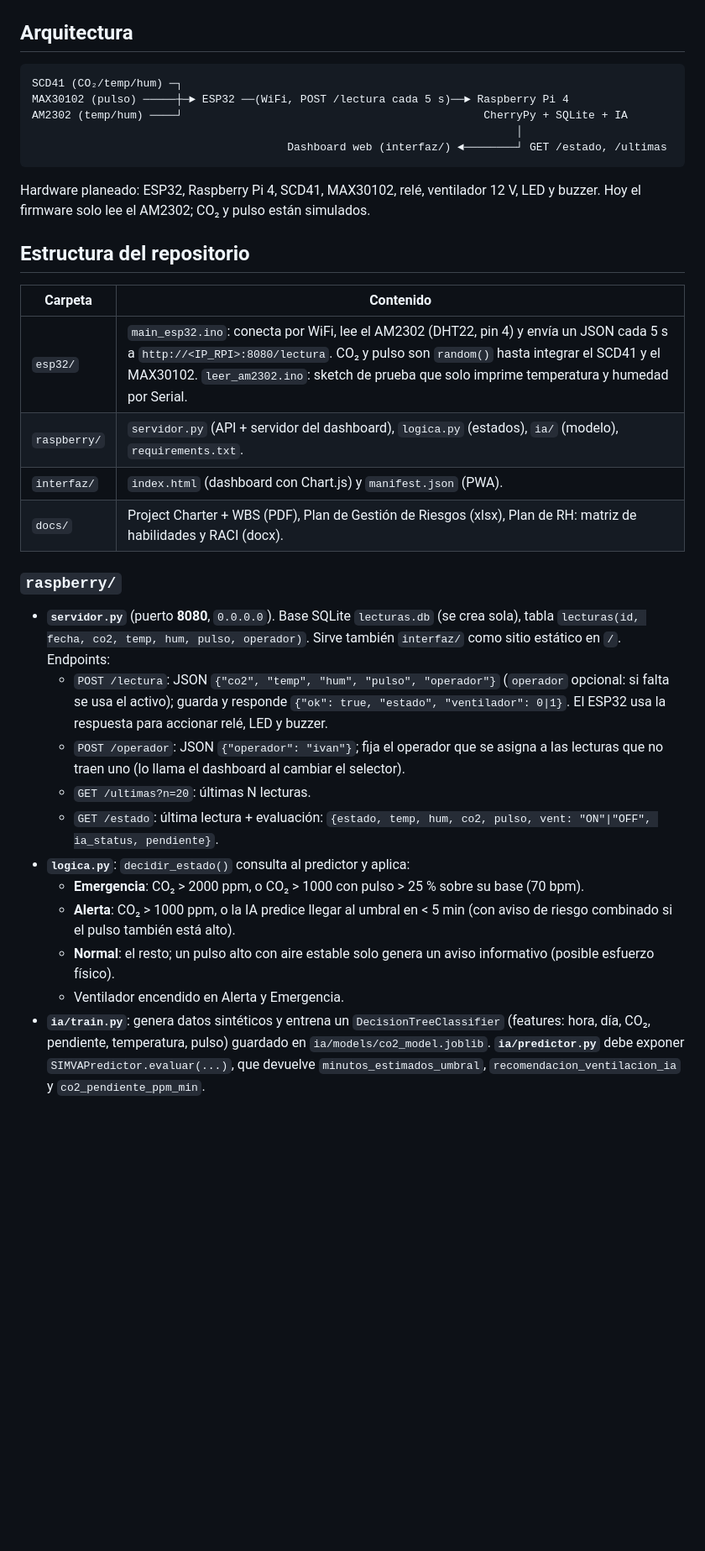
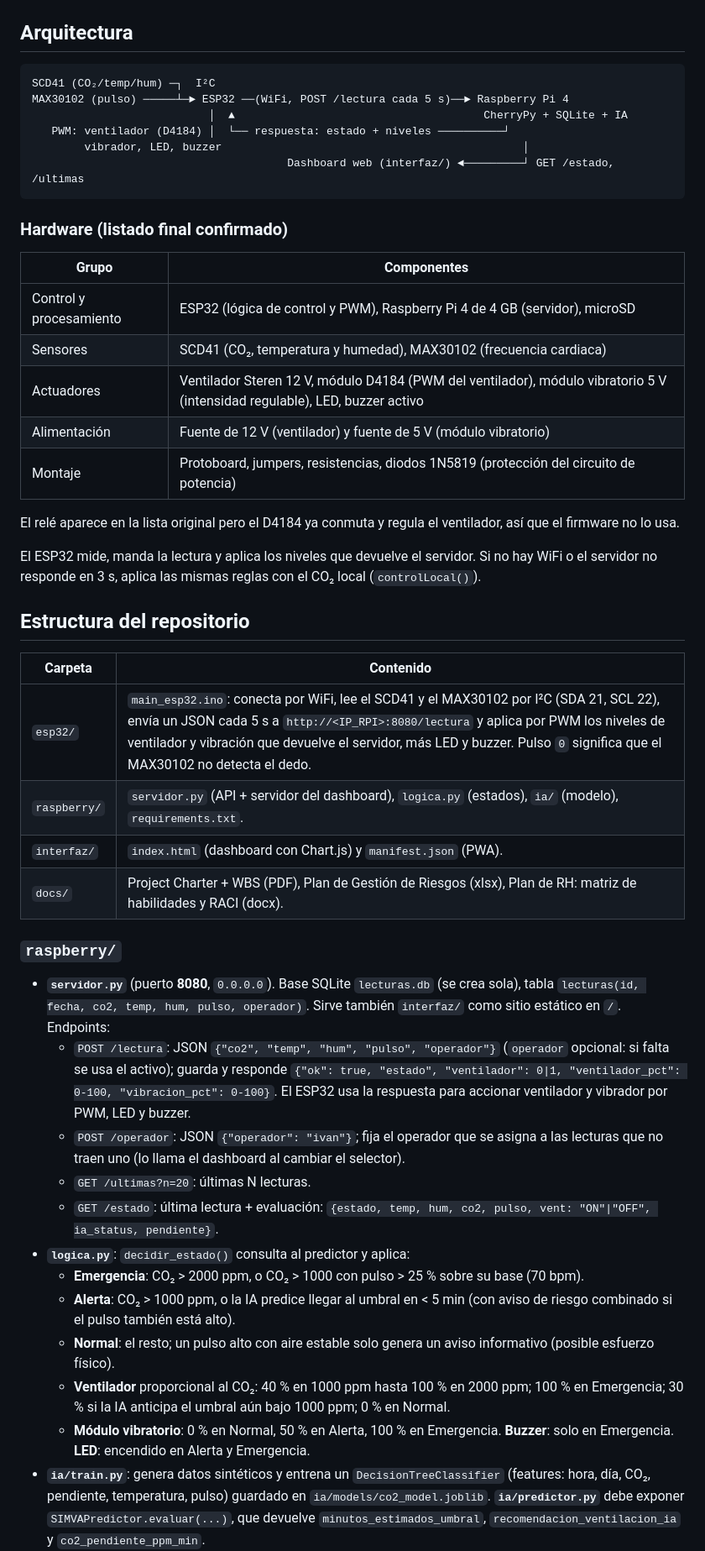
Before and after one commit to A01782067GG/SIMVA, a Markdown page: README.md, the part around one of its changes. Shown at 84% size. Drawn GitHub-style; blank space fills up the shorter version.

Commit message:
README: final hardware list, PWM levels, updated team comments
Co-Authored-By: Claude Sonnet 5.5 <noreply@anthropic.com>

````diff
--- a/README.md
+++ b/README.md
@@ -17,27 +17,39 @@ Prototipo del curso *Implementación de Internet de las Cosas* (Tec de Monterrey
 ## Arquitectura
 
 ```
-SCD41 (CO₂/temp/hum) ─┐
-MAX30102 (pulso) ─────┼─► ESP32 ──(WiFi, POST /lectura cada 5 s)──► Raspberry Pi 4
-AM2302 (temp/hum) ────┘                                              CherryPy + SQLite + IA
-                                                                          │
-                                       Dashboard web (interfaz/) ◄────────┘ GET /estado, /ultimas
+SCD41 (CO₂/temp/hum) ─┐  I²C
+MAX30102 (pulso) ─────┴─► ESP32 ──(WiFi, POST /lectura cada 5 s)──► Raspberry Pi 4
+                           │  ▲                                      CherryPy + SQLite + IA
+   PWM: ventilador (D4184) │  └── respuesta: estado + niveles ──────────┘
+        vibrador, LED, buzzer                                              │
+                                       Dashboard web (interfaz/) ◄─────────┘ GET /estado, /ultimas
 ```
 
-Hardware planeado: ESP32, Raspberry Pi 4, SCD41, MAX30102, relé, ventilador 12 V, LED y buzzer. Hoy el firmware solo lee el AM2302; CO₂ y pulso están simulados.
+### Hardware (listado final confirmado)
+| Grupo | Componentes |
+|---|---|
+| Control y procesamiento | ESP32 (lógica de control y PWM), Raspberry Pi 4 de 4 GB (servidor), microSD |
+| Sensores | SCD41 (CO₂, temperatura y humedad), MAX30102 (frecuencia cardiaca) |
+| Actuadores | Ventilador Steren 12 V, módulo D4184 (PWM del ventilador), módulo vibratorio 5 V (intensidad regulable), LED, buzzer activo |
+| Alimentación | Fuente de 12 V (ventilador) y fuente de 5 V (módulo vibratorio) |
+| Montaje | Protoboard, jumpers, resistencias, diodos 1N5819 (protección del circuito de potencia) |
+
+El relé aparece en la lista original pero el D4184 ya conmuta y regula el ventilador, así que el firmware no lo usa.
+
+El ESP32 mide, manda la lectura y aplica los niveles que devuelve el servidor. Si no hay WiFi o el servidor no responde en 3 s, aplica las mismas reglas con el CO₂ local (`controlLocal()`).
 
 ## Estructura del repositorio
 
 | Carpeta | Contenido |
 |---|---|
-| `esp32/` | `main_esp32.ino`: conecta por WiFi, lee el AM2302 (DHT22, pin 4) y envía un JSON cada 5 s a `http://<IP_RPI>:8080/lectura`. CO₂ y pulso son `random()` hasta integrar el SCD41 y el MAX30102. `leer_am2302.ino`: sketch de prueba que solo imprime temperatura y humedad por Serial. |
+| `esp32/` | `main_esp32.ino`: conecta por WiFi, lee el SCD41 y el MAX30102 por I²C (SDA 21, SCL 22), envía un JSON cada 5 s a `http://<IP_RPI>:8080/lectura` y aplica por PWM los niveles de ventilador y vibración que devuelve el servidor, más LED y buzzer. Pulso `0` significa que el MAX30102 no detecta el dedo. |
 | `raspberry/` | `servidor.py` (API + servidor del dashboard), `logica.py` (estados), `ia/` (modelo), `requirements.txt`. |
 | `interfaz/` | `index.html` (dashboard con Chart.js) y `manifest.json` (PWA). |
 | `docs/` | Project Charter + WBS (PDF), Plan de Gestión de Riesgos (xlsx), Plan de RH: matriz de habilidades y RACI (docx). |
 
 ### `raspberry/`
 - **`servidor.py`** (puerto **8080**, `0.0.0.0`). Base SQLite `lecturas.db` (se crea sola), tabla `lecturas(id, fecha, co2, temp, hum, pulso, operador)`. Sirve también `interfaz/` como sitio estático en `/`. Endpoints:
-  - `POST /lectura`: JSON `{"co2", "temp", "hum", "pulso", "operador"}` (`operador` opcional: si falta se usa el activo); guarda y responde `{"ok": true, "estado", "ventilador": 0|1}`. El ESP32 usa la respuesta para accionar relé, LED y buzzer.
+  - `POST /lectura`: JSON `{"co2", "temp", "hum", "pulso", "operador"}` (`operador` opcional: si falta se usa el activo); guarda y responde `{"ok": true, "estado", "ventilador": 0|1, "ventilador_pct": 0-100, "vibracion_pct": 0-100}`. El ESP32 usa la respuesta para accionar ventilador y vibrador por PWM, LED y buzzer.
   - `POST /operador`: JSON `{"operador": "ivan"}`; fija el operador que se asigna a las lecturas que no traen uno (lo llama el dashboard al cambiar el selector).
   - `GET /ultimas?n=20`: últimas N lecturas.
   - `GET /estado`: última lectura + evaluación: `{estado, temp, hum, co2, pulso, vent: "ON"|"OFF", ia_status, pendiente}`.
@@ -45,7 +57,8 @@ Hardware planeado: ESP32, Raspberry Pi 4, SCD41, MAX30102, relé, ventilador 12
   - **Emergencia**: CO₂ > 2000 ppm, o CO₂ > 1000 con pulso > 25 % sobre su base (70 bpm).
   - **Alerta**: CO₂ > 1000 ppm, o la IA predice llegar al umbral en < 5 min (con aviso de riesgo combinado si el pulso también está alto).
   - **Normal**: el resto; un pulso alto con aire estable solo genera un aviso informativo (posible esfuerzo físico).
-  - Ventilador encendido en Alerta y Emergencia.
+  - **Ventilador** proporcional al CO₂: 40 % en 1000 ppm hasta 100 % en 2000 ppm; 100 % en Emergencia; 30 % si la IA anticipa el umbral aún bajo 1000 ppm; 0 % en Normal.
+  - **Módulo vibratorio**: 0 % en Normal, 50 % en Alerta, 100 % en Emergencia. **Buzzer**: solo en Emergencia. **LED**: encendido en Alerta y Emergencia.
 - **`ia/train.py`**: genera datos sintéticos y entrena un `DecisionTreeClassifier` (features: hora, día, CO₂, pendiente, temperatura, pulso) guardado en `ia/models/co2_model.joblib`. **`ia/predictor.py`** debe exponer `SIMVAPredictor.evaluar(...)`, que devuelve `minutos_estimados_umbral`, `recomendacion_ventilacion_ia` y `co2_pendiente_ppm_min`.
 
 ### `interfaz/`
````
Also changed, not shown: other parts of README.md (+12 -7 lines).
